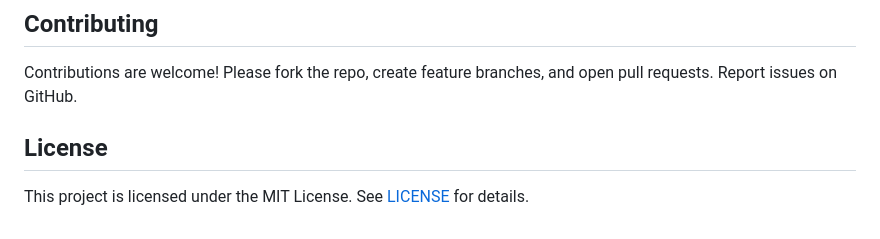
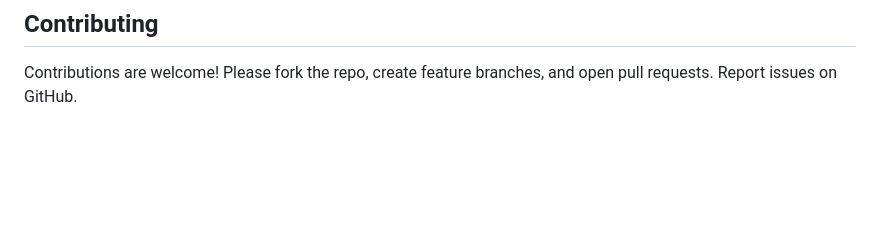
Before and after one commit to Atharwa23/CampusHub, a Markdown page: README.md, the part around the change. Drawn GitHub-style; blank space fills up the shorter version.

```diff
--- a/README.md
+++ b/README.md
@@ -135,7 +135,3 @@ By default, the app runs in debug mode on `http://localhost:5000`.
 ## Contributing
 
 Contributions are welcome! Please fork the repo, create feature branches, and open pull requests. Report issues on GitHub.
-
-## License
-
-This project is licensed under the MIT License. See [LICENSE](LICENSE) for details.
```
